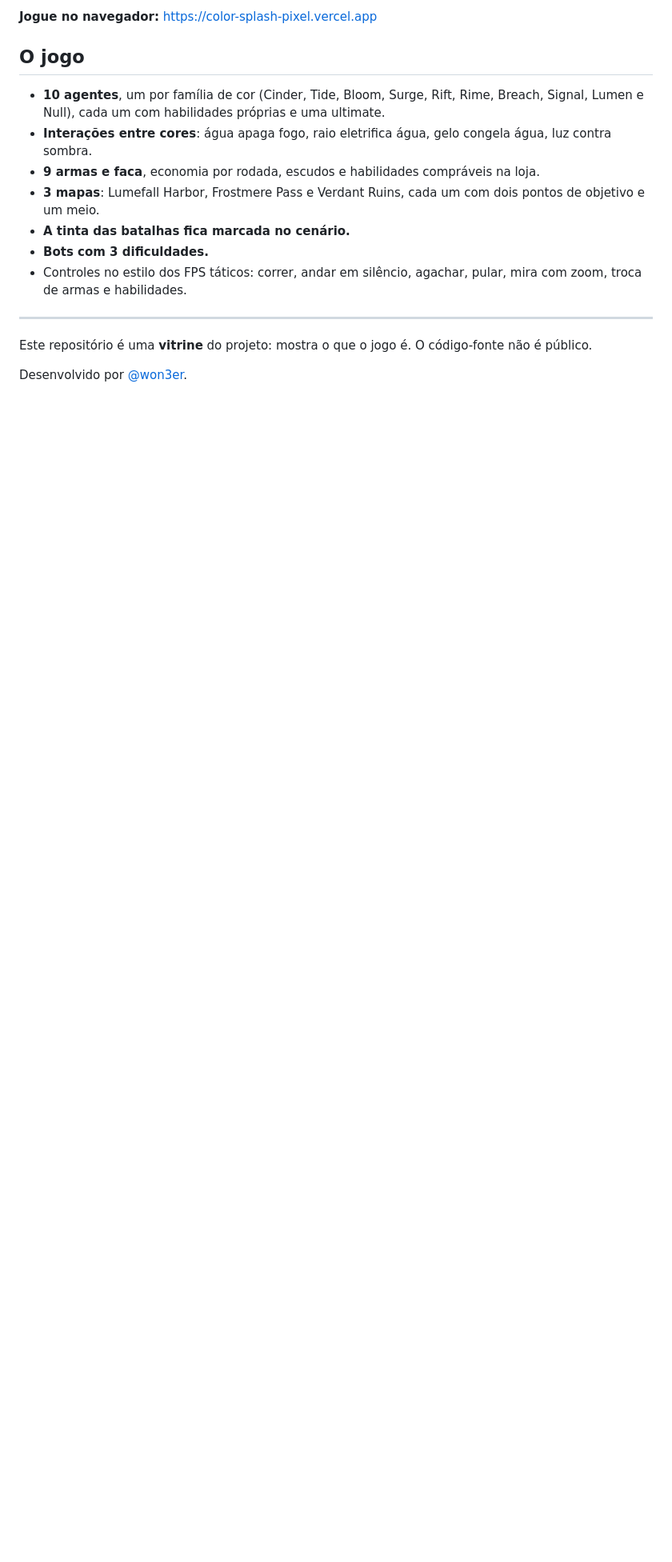
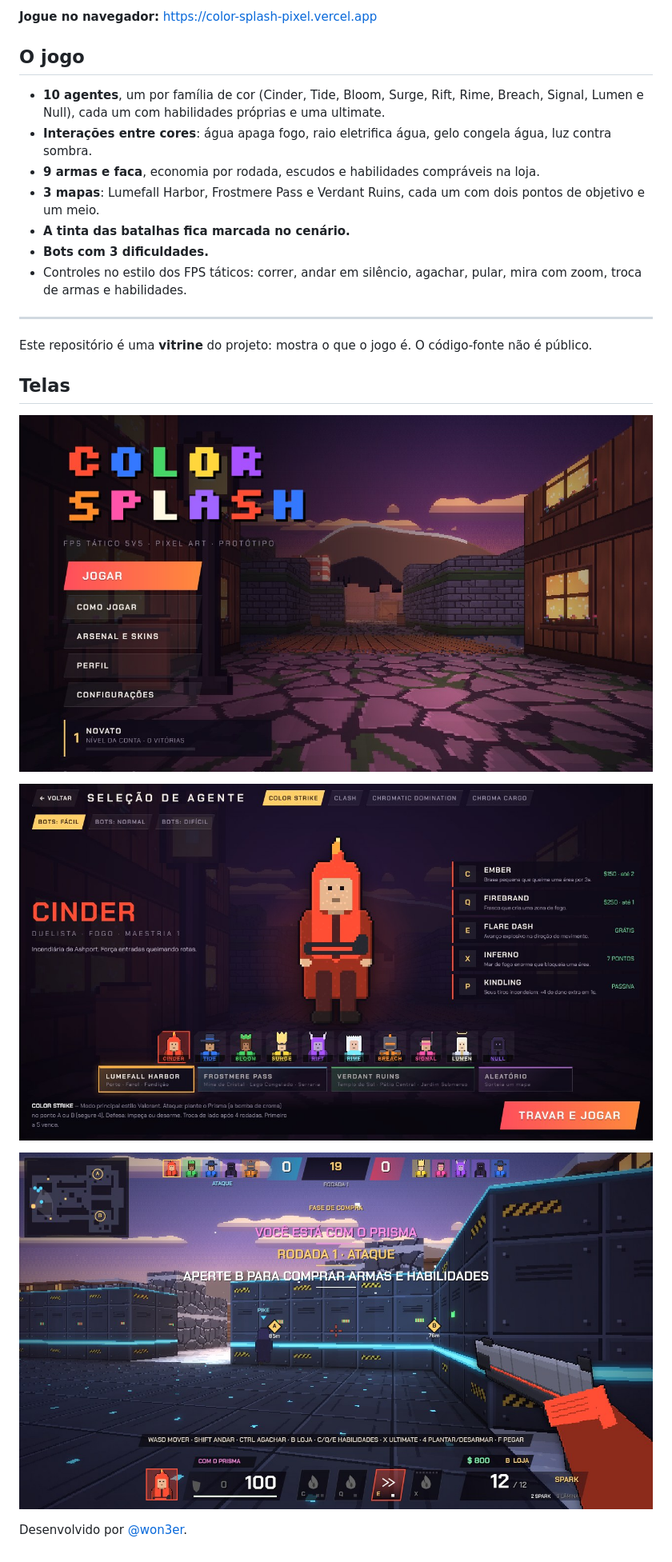
Before and after one commit to won3er/color-splash-pixel, a Markdown page: README.md, the part around the change. Shown at 80% size. GitHub-like rendering; pictures changed too: images/partida.jpg (added), images/selecao-de-agente.jpg (added), images/titulo.jpg (added); blank space fills up the shorter version.

Commit message:
Adiciona telas do jogo

```diff
--- a/README.md
+++ b/README.md
@@ -17,4 +17,12 @@ FPS tático 5v5 em pixel art, com as cores como mecânica central. Jogável dire
 
 Este repositório é uma **vitrine** do projeto: mostra o que o jogo é. O código-fonte não é público.
 
+## Telas
+
+![Tela de título](images/titulo.jpg)
+
+![Seleção de agente](images/selecao-de-agente.jpg)
+
+![Partida](images/partida.jpg)
+
 Desenvolvido por [@won3er](https://github.com/won3er).
```
